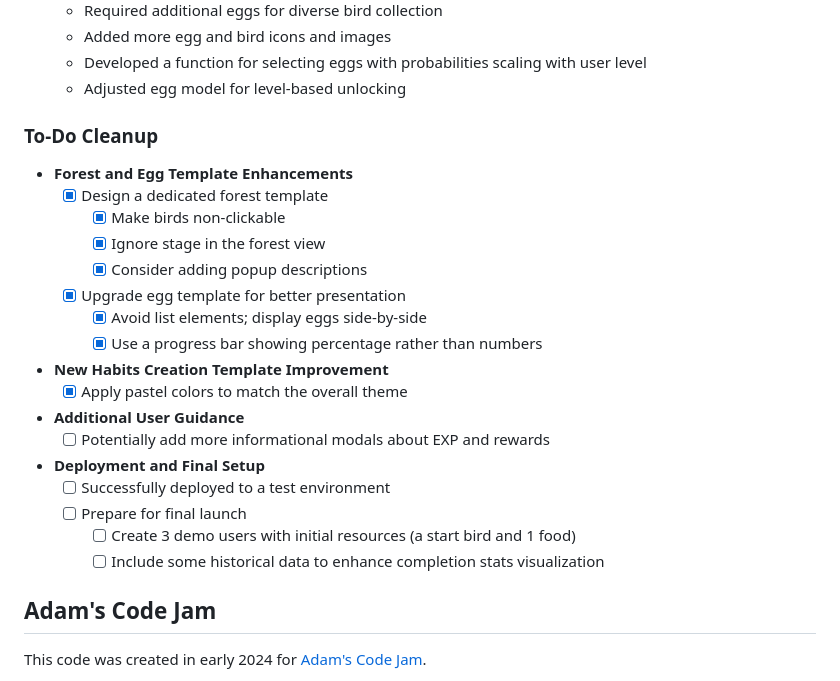
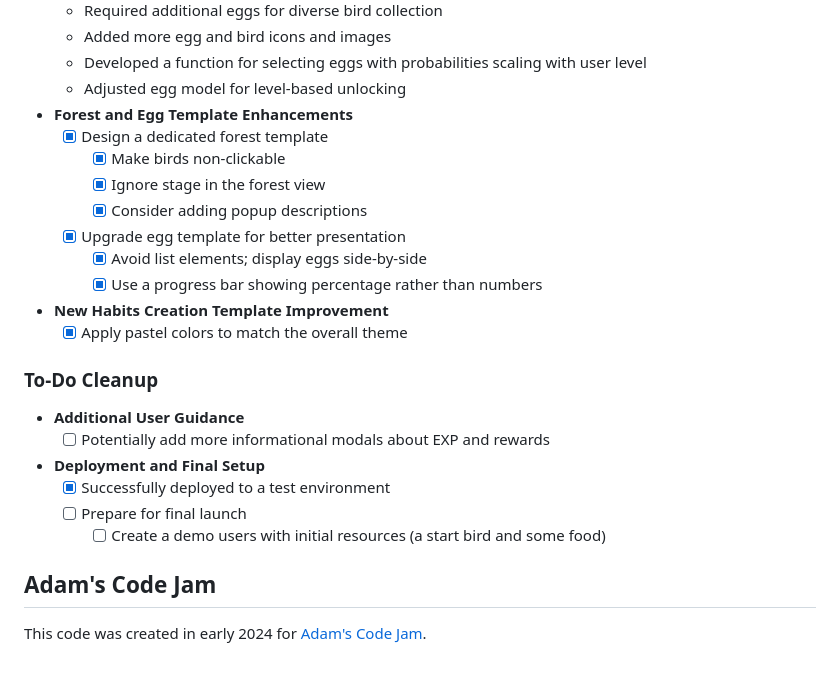
Before and after one commit to Heratexx/habbify, a Markdown page: README.md, the part around the change. Drawn GitHub-style.

Commit message:
updated ToDos

```diff
--- a/README.md
+++ b/README.md
@@ -37,8 +37,6 @@ Habbify is a small gamified habit tracking prototype designed to help users buil
   - Added more egg and bird icons and images
   - Developed a function for selecting eggs with probabilities scaling with user level
   - Adjusted egg model for level-based unlocking
-
-### To-Do Cleanup
 - **Forest and Egg Template Enhancements**
   - [x] Design a dedicated forest template
     - [x] Make birds non-clickable
@@ -49,13 +47,14 @@ Habbify is a small gamified habit tracking prototype designed to help users buil
     - [x] Use a progress bar showing percentage rather than numbers
 - **New Habits Creation Template Improvement**
   - [x] Apply pastel colors to match the overall theme
+
+### To-Do Cleanup
 - **Additional User Guidance**
   - [ ] Potentially add more informational modals about EXP and rewards
 - **Deployment and Final Setup**
-  - [ ] Successfully deployed to a test environment
+  - [x] Successfully deployed to a test environment
   - [ ] Prepare for final launch
-    - [ ] Create 3 demo users with initial resources (a start bird and 1 food)
-    - [ ] Include some historical data to enhance completion stats visualization
+    - [ ] Create a demo users with initial resources (a start bird and some food)
 
 ## Adam's Code Jam
 This code was created in early 2024 for [Adam's Code Jam](https://jam.adamlearns.com/).
```
